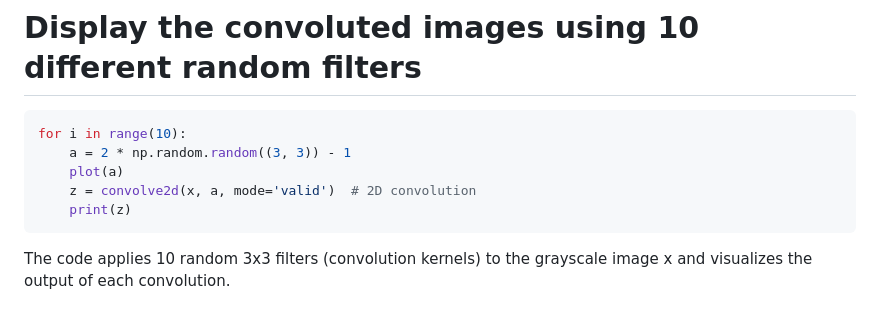
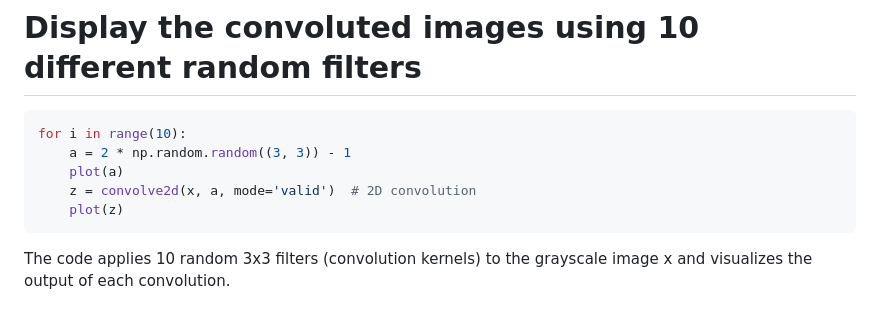
Before and after one commit to kristen1028/MathDataScience, a Markdown page: Problem_Set_2.md, the part around the change. Drawn GitHub-style.

````diff
--- a/Problem_Set_2.md
+++ b/Problem_Set_2.md
@@ -224,7 +224,7 @@ for i in range(10):
     a = 2 * np.random.random((3, 3)) - 1
     plot(a)
     z = convolve2d(x, a, mode='valid')  # 2D convolution
-    print(z)
+    plot(z)
 ```
 
 The code applies 10 random 3x3 filters (convolution kernels) to the grayscale image x and visualizes the output of each convolution.
````
